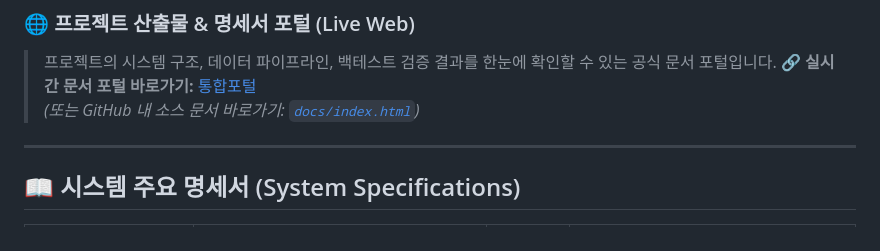
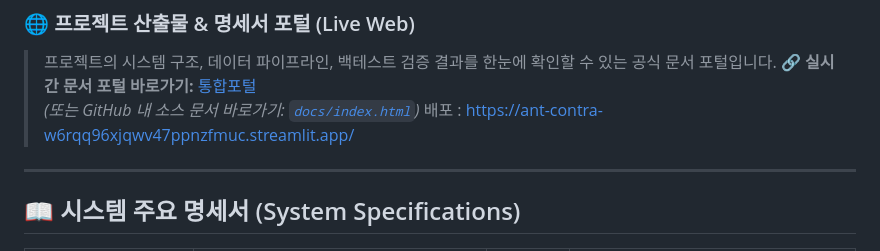
Before and after one commit to jh0764/ant-contra, a Markdown page: README.md, the part around the change. Rendered like a GitHub page.

```diff
--- a/README.md
+++ b/README.md
@@ -7,6 +7,7 @@
 > 프로젝트의 시스템 구조, 데이터 파이프라인, 백테스트 검증 결과를 한눈에 확인할 수 있는 공식 문서 포털입니다.
 > 🔗 **실시간 문서 포털 바로가기:** [통합포털](https://jh0764.github.io/ant-contra/)
 > _(또는 GitHub 내 소스 문서 바로가기: [`docs/index.html`](./docs/index.html))_
+> 배포 : https://ant-contra-w6rqq96xjqwv47ppnzfmuc.streamlit.app/
 
 ---
 
```
